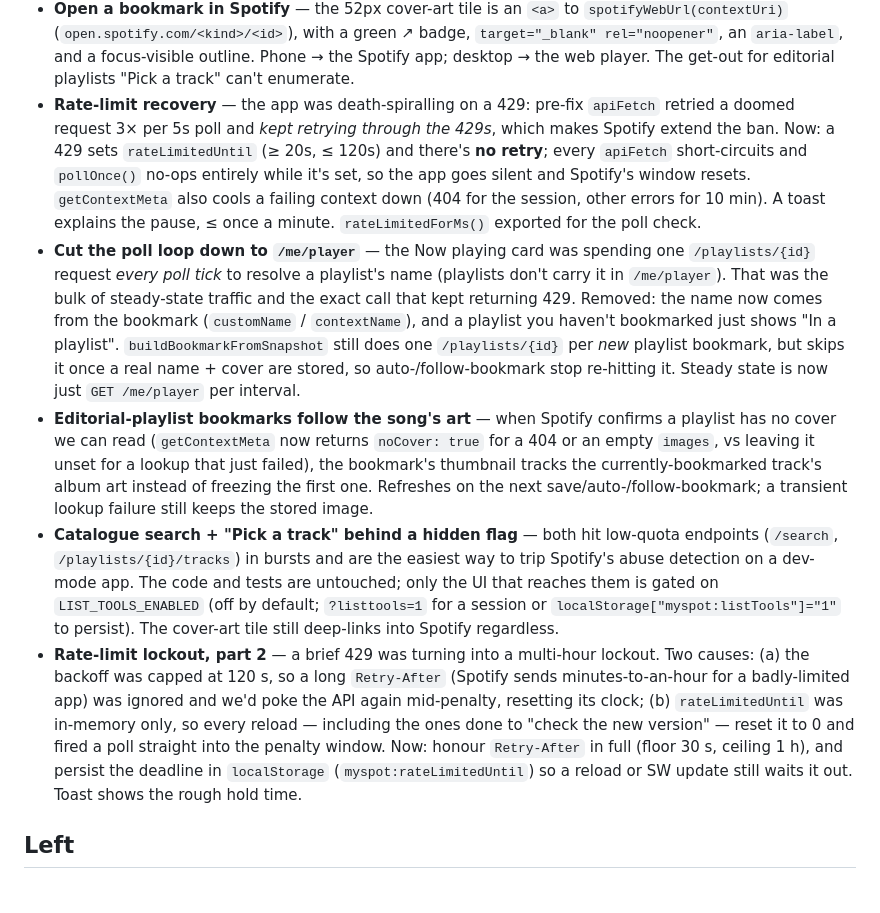
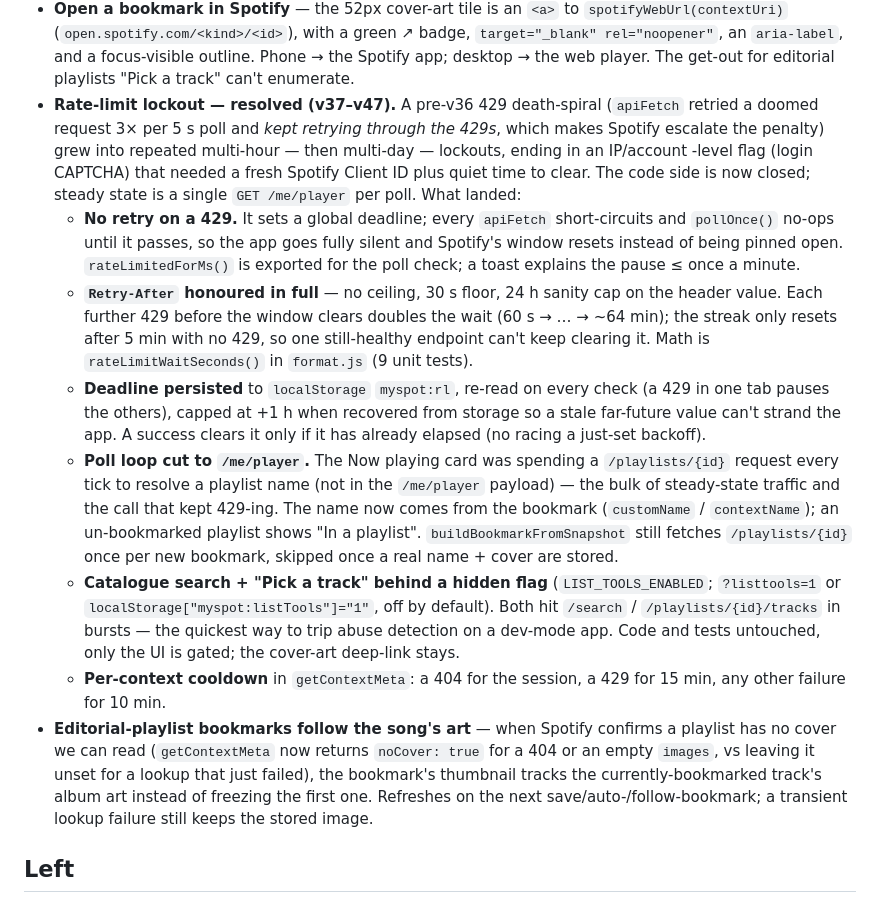
Before and after one commit to juando-martin/spotify-bookmarks, a Markdown page: IDEAS.md, the part around the change. Rendered like a GitHub page.

Commit message:
IDEAS: consolidate the rate-limit work into one closed item
Folds the three scattered/overlapping bullets (Rate-limit recovery, Cut
the poll loop, part 2) into a single "Rate-limit lockout — resolved
(v37–v47)" entry describing the final state, and drops the stale details
(120s cap, 1h ceiling, old myspot:rateLimitedUntil key name).

Co-Authored-By: Claude Sonnet 5 <noreply@anthropic.com>
Claude-Session: https://claude.ai/code/session_01BytD684ZnqgNMa6Tt9HSco

```diff
--- a/IDEAS.md
+++ b/IDEAS.md
@@ -73,25 +73,44 @@ Original backlog #1–#12, plus everything added along the way:
   ↗ badge, `target="_blank" rel="noopener"`, an `aria-label`, and a
   focus-visible outline. Phone → the Spotify app; desktop → the web player.
   The get-out for editorial playlists "Pick a track" can't enumerate.
-- **Rate-limit recovery** — the app was death-spiralling on a 429: pre-fix
-  `apiFetch` retried a doomed request 3× per 5s poll and *kept retrying
-  through the 429s*, which makes Spotify extend the ban. Now: a 429 sets
-  `rateLimitedUntil` (≥ 20s, ≤ 120s) and there's **no retry**; every
-  `apiFetch` short-circuits and `pollOnce()` no-ops entirely while it's
-  set, so the app goes silent and Spotify's window resets. `getContextMeta`
-  also cools a failing context down (404 for the session, other errors for
-  10 min). A toast explains the pause, ≤ once a minute.
-  `rateLimitedForMs()` exported for the poll check.
-- **Cut the poll loop down to `/me/player`** — the Now playing card was
-  spending one `/playlists/{id}` request *every poll tick* to resolve a
-  playlist's name (playlists don't carry it in `/me/player`). That was the
-  bulk of steady-state traffic and the exact call that kept returning 429.
-  Removed: the name now comes from the bookmark (`customName` /
-  `contextName`), and a playlist you haven't bookmarked just shows "In a
-  playlist". `buildBookmarkFromSnapshot` still does one `/playlists/{id}`
-  per *new* playlist bookmark, but skips it once a real name + cover are
-  stored, so auto-/follow-bookmark stop re-hitting it. Steady state is now
-  just `GET /me/player` per interval.
+- **Rate-limit lockout — resolved (v37–v47).** A pre-v36 429 death-spiral
+  (`apiFetch` retried a doomed request 3× per 5 s poll and *kept retrying
+  through the 429s*, which makes Spotify escalate the penalty) grew into
+  repeated multi-hour — then multi-day — lockouts, ending in an IP/account
+  -level flag (login CAPTCHA) that needed a fresh Spotify Client ID plus
+  quiet time to clear. The code side is now closed; steady state is a
+  single `GET /me/player` per poll. What landed:
+  - **No retry on a 429.** It sets a global deadline; every `apiFetch`
+    short-circuits and `pollOnce()` no-ops until it passes, so the app goes
+    fully silent and Spotify's window resets instead of being pinned open.
+    `rateLimitedForMs()` is exported for the poll check; a toast explains
+    the pause ≤ once a minute.
+  - **`Retry-After` honoured in full** — no ceiling, 30 s floor, 24 h
+    sanity cap on the header value. Each further 429 before the window
+    clears doubles the wait (60 s → … → ~64 min); the streak only resets
+    after 5 min with no 429, so one still-healthy endpoint can't keep
+    clearing it. Math is `rateLimitWaitSeconds()` in `format.js` (9 unit
+    tests).
+  - **Deadline persisted** to `localStorage` `myspot:rl`, re-read on every
+    check (a 429 in one tab pauses the others), capped at +1 h when
+    recovered from storage so a stale far-future value can't strand the
+    app. A success clears it only if it has already elapsed (no racing a
+    just-set backoff).
+  - **Poll loop cut to `/me/player`.** The Now playing card was spending a
+    `/playlists/{id}` request every tick to resolve a playlist name (not in
+    the `/me/player` payload) — the bulk of steady-state traffic and the
+    call that kept 429-ing. The name now comes from the bookmark
+    (`customName` / `contextName`); an un-bookmarked playlist shows "In a
+    playlist". `buildBookmarkFromSnapshot` still fetches `/playlists/{id}`
+    once per new bookmark, skipped once a real name + cover are stored.
+  - **Catalogue search + "Pick a track" behind a hidden flag**
+    (`LIST_TOOLS_ENABLED`; `?listtools=1` or
+    `localStorage["myspot:listTools"]="1"`, off by default). Both hit
+    `/search` / `/playlists/{id}/tracks` in bursts — the quickest way to
+    trip abuse detection on a dev-mode app. Code and tests untouched, only
+    the UI is gated; the cover-art deep-link stays.
+  - **Per-context cooldown** in `getContextMeta`: a 404 for the session, a
+    429 for 15 min, any other failure for 10 min.
 - **Editorial-playlist bookmarks follow the song's art** — when Spotify
   confirms a playlist has no cover we can read (`getContextMeta` now
   returns `noCover: true` for a 404 or an empty `images`, vs leaving it
@@ -99,24 +118,6 @@ Original backlog #1–#12, plus everything added along the way:
   currently-bookmarked track's album art instead of freezing the first one.
   Refreshes on the next save/auto-/follow-bookmark; a transient lookup
   failure still keeps the stored image.
-- **Catalogue search + "Pick a track" behind a hidden flag** — both hit
-  low-quota endpoints (`/search`, `/playlists/{id}/tracks`) in bursts and
-  are the easiest way to trip Spotify's abuse detection on a dev-mode app.
-  The code and tests are untouched; only the UI that reaches them is gated
-  on `LIST_TOOLS_ENABLED` (off by default; `?listtools=1` for a session or
-  `localStorage["myspot:listTools"]="1"` to persist). The cover-art tile
-  still deep-links into Spotify regardless.
-- **Rate-limit lockout, part 2** — a brief 429 was turning into a
-  multi-hour lockout. Two causes: (a) the backoff was capped at 120 s,
-  so a long `Retry-After` (Spotify sends minutes-to-an-hour for a
-  badly-limited app) was ignored and we'd poke the API again
-  mid-penalty, resetting its clock; (b) `rateLimitedUntil` was
-  in-memory only, so every reload — including the ones done to "check
-  the new version" — reset it to 0 and fired a poll straight into the
-  penalty window. Now: honour `Retry-After` in full (floor 30 s,
-  ceiling 1 h), and persist the deadline in `localStorage`
-  (`myspot:rateLimitedUntil`) so a reload or SW update still waits it
-  out. Toast shows the rough hold time.
 
 ## Left
 
```
